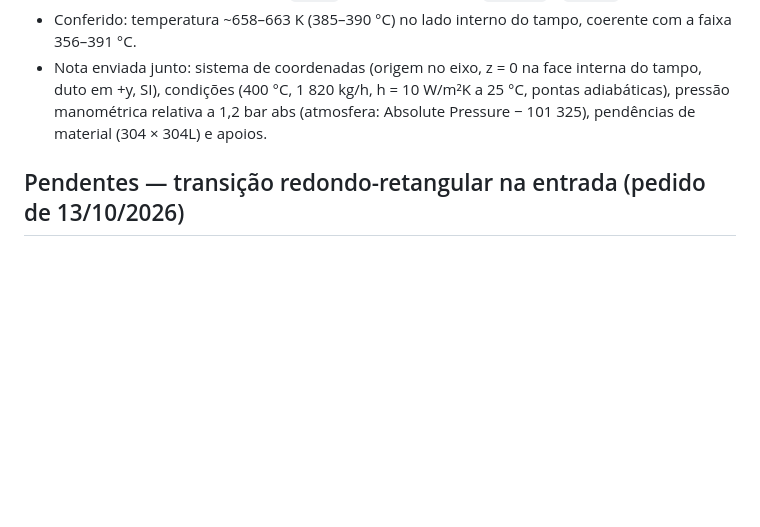
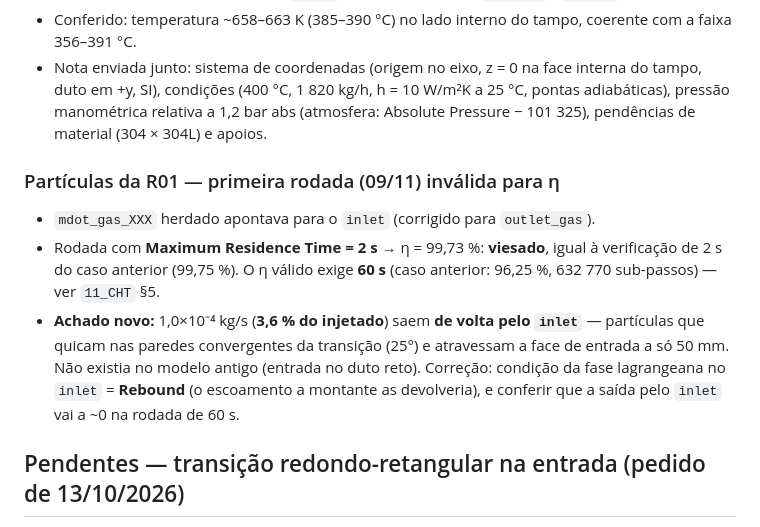
Before and after one commit to GabrielRozo123/Programacao, a Markdown page: valgroup_ciclone/BLOCO_NOTAS.md, the part around the change. Rendered like a GitHub page; blank space fills up the shorter version.

Commit message:
valgroup: particulas da R01 - rodada de 2 s viesada, retorno de 3,6% pelo inlet; refazer a 60 s com rebound na entrada
Co-Authored-By: Claude Opus 5.5 <noreply@anthropic.com>
Claude-Session: https://claude.ai/code/session_0144GG7dJhKbZ5sWAH3QTbQX

```diff
--- a/valgroup_ciclone/BLOCO_NOTAS.md
+++ b/valgroup_ciclone/BLOCO_NOTAS.md
@@ -109,6 +109,15 @@ Hoffmann & Stein). Total com redemoinho "recuperado" = 3 418 Pa (34,2 mbar) é s
   (400 °C, 1 820 kg/h, h = 10 W/m²K a 25 °C, pontas adiabáticas), pressão manométrica relativa a 1,2 bar abs
   (atmosfera: Absolute Pressure − 101 325), pendências de material (304 × 304L) e apoios.
 
+### Partículas da R01 — primeira rodada (09/11) inválida para η
+- `mdot_gas_XXX` herdado apontava para o `inlet` (corrigido para `outlet_gas`).
+- Rodada com **Maximum Residence Time = 2 s** → η = 99,73 %: **viesado**, igual à verificação de 2 s do caso anterior
+  (99,75 %). O η válido exige **60 s** (caso anterior: 96,25 %, 632 770 sub-passos) — ver `11_CHT` §5.
+- **Achado novo:** 1,0×10⁻⁴ kg/s (**3,6 % do injetado**) saem **de volta pelo `inlet`** — partículas que quicam nas paredes
+  convergentes da transição (25°) e atravessam a face de entrada a só 50 mm. Não existia no modelo antigo (entrada no
+  duto reto). Correção: condição da fase lagrangeana no `inlet` = **Rebound** (o escoamento a montante as devolveria),
+  e conferir que a saída pelo `inlet` vai a ~0 na rodada de 60 s.
+
 ## Pendentes — transição redondo-retangular na entrada (pedido de 13/10/2026)
 
 **Pedido do Marcus:** a Valgroup quer encurtar o duto retangular de entrada ao mínimo do desenho
```
